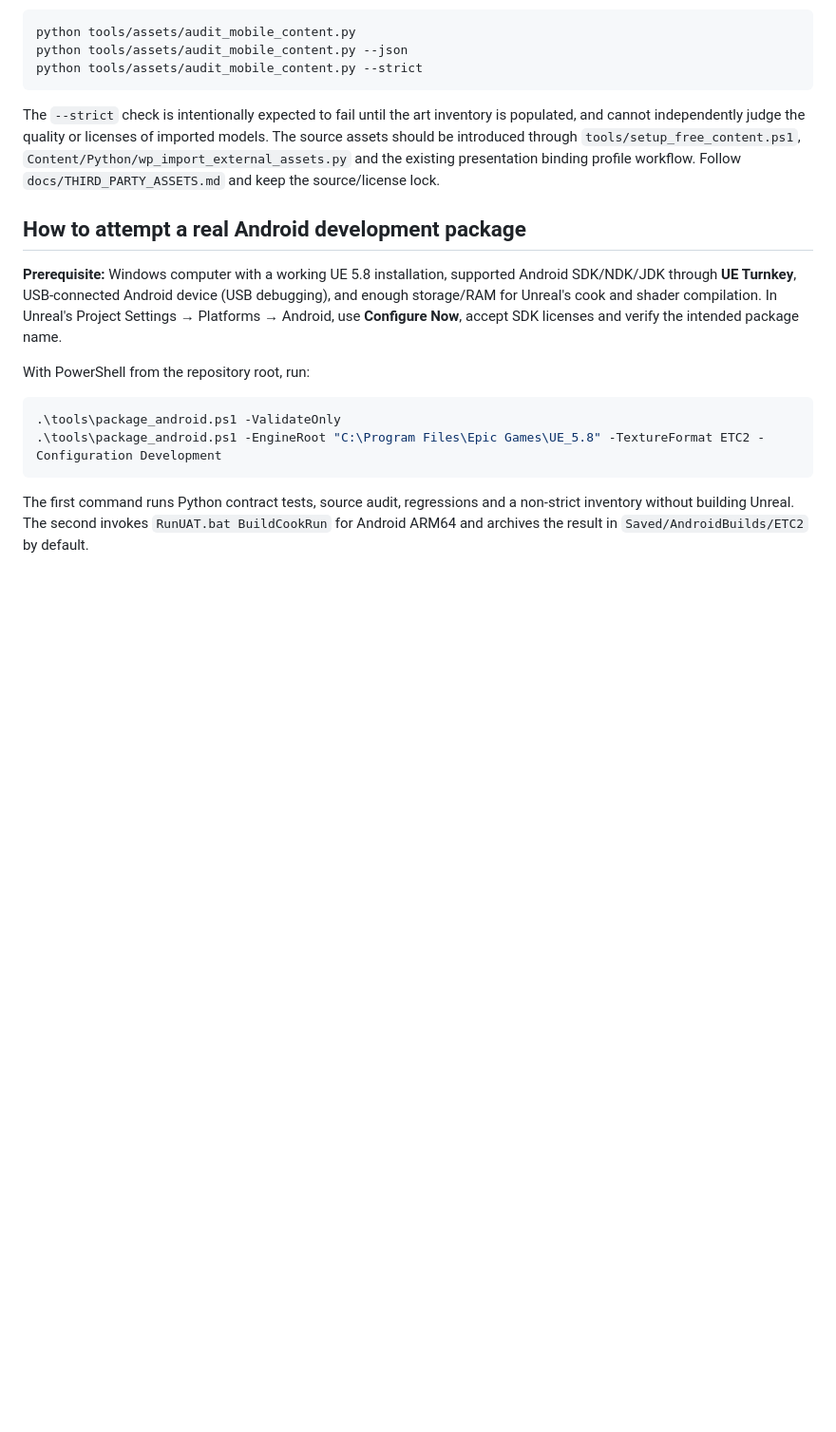
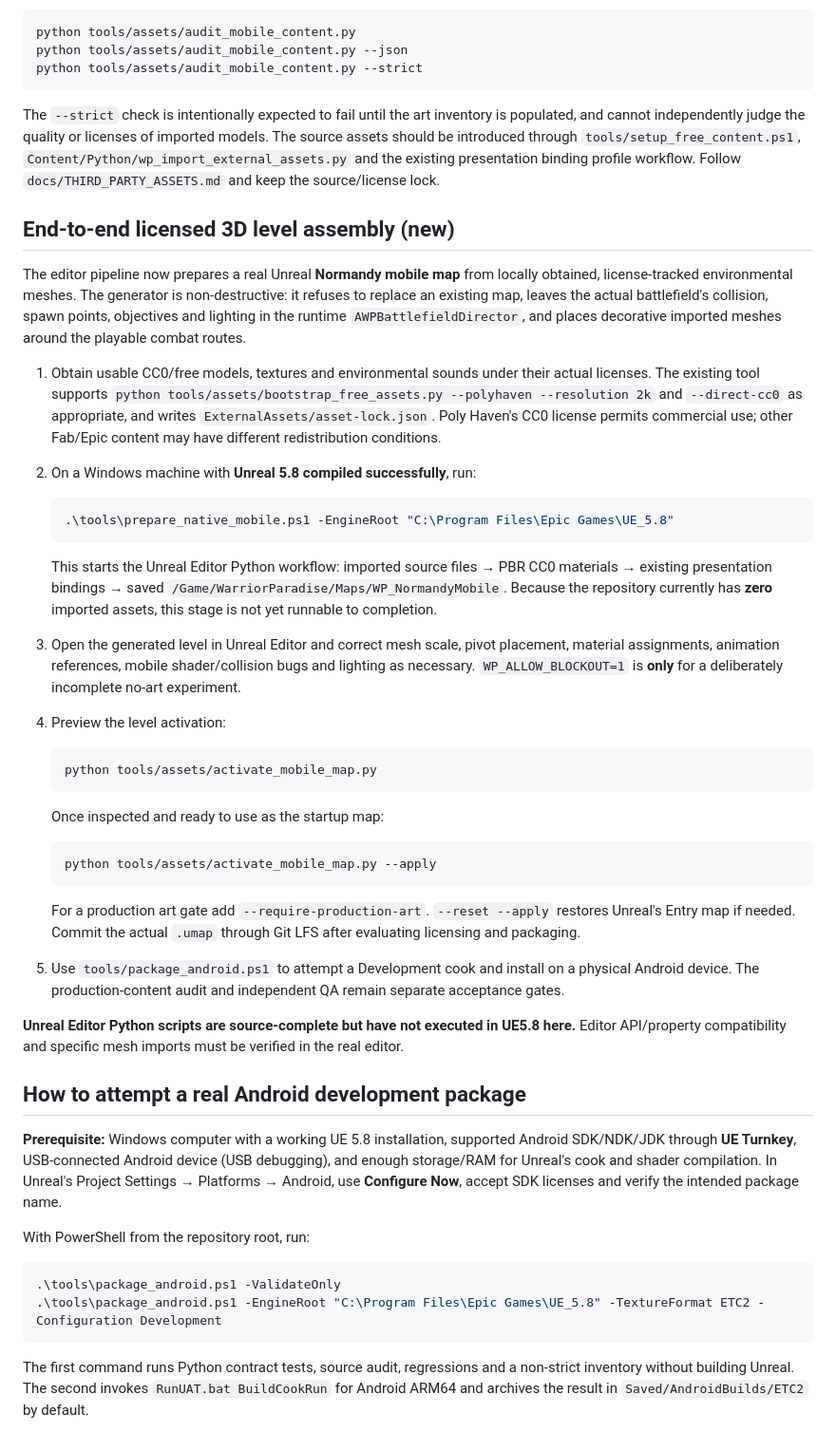
Before and after one commit to Tommaso-R-Marena/Warrior-s-Paradise, a Markdown page: docs/NATIVE_ANDROID_PRODUCTION.md, the part around the change. Shown at 95% size. Drawn GitHub-style; blank space fills up the shorter version.

Commit message:
docs: explain safe real Unreal map creation from provenance-tracked free assets

````diff
--- a/docs/NATIVE_ANDROID_PRODUCTION.md
+++ b/docs/NATIVE_ANDROID_PRODUCTION.md
@@ -28,6 +28,37 @@ python tools/assets/audit_mobile_content.py --strict
 ```
 
 The `--strict` check is intentionally expected to fail until the art inventory is populated, and cannot independently judge the quality or licenses of imported models. The source assets should be introduced through `tools/setup_free_content.ps1`, `Content/Python/wp_import_external_assets.py` and the existing presentation binding profile workflow. Follow `docs/THIRD_PARTY_ASSETS.md` and keep the source/license lock.
+
+## End-to-end licensed 3D level assembly (new)
+
+The editor pipeline now prepares a real Unreal **Normandy mobile map** from locally obtained, license-tracked environmental meshes. The generator is non-destructive: it refuses to replace an existing map, leaves the actual battlefield's collision, spawn points, objectives and lighting in the runtime `AWPBattlefieldDirector`, and places decorative imported meshes around the playable combat routes.
+
+1. Obtain usable CC0/free models, textures and environmental sounds under their actual licenses. The existing tool supports `python tools/assets/bootstrap_free_assets.py --polyhaven --resolution 2k` and `--direct-cc0` as appropriate, and writes `ExternalAssets/asset-lock.json`. Poly Haven's CC0 license permits commercial use; other Fab/Epic content may have different redistribution conditions.
+2. On a Windows machine with **Unreal 5.8 compiled successfully**, run:
+
+   ```powershell
+   .\tools\prepare_native_mobile.ps1 -EngineRoot "C:\Program Files\Epic Games\UE_5.8"
+   ```
+
+   This starts the Unreal Editor Python workflow: imported source files → PBR CC0 materials → existing presentation bindings → saved `/Game/WarriorParadise/Maps/WP_NormandyMobile`. Because the repository currently has **zero** imported assets, this stage is not yet runnable to completion.
+
+3. Open the generated level in Unreal Editor and correct mesh scale, pivot placement, material assignments, animation references, mobile shader/collision bugs and lighting as necessary. `WP_ALLOW_BLOCKOUT=1` is **only** for a deliberately incomplete no-art experiment.
+4. Preview the level activation:
+
+   ```powershell
+   python tools/assets/activate_mobile_map.py
+   ```
+
+   Once inspected and ready to use as the startup map:
+
+   ```powershell
+   python tools/assets/activate_mobile_map.py --apply
+   ```
+
+   For a production art gate add `--require-production-art`. `--reset --apply` restores Unreal's Entry map if needed. Commit the actual `.umap` through Git LFS after evaluating licensing and packaging.
+5. Use `tools/package_android.ps1` to attempt a Development cook and install on a physical Android device. The production-content audit and independent QA remain separate acceptance gates.
+
+**Unreal Editor Python scripts are source-complete but have not executed in UE5.8 here.** Editor API/property compatibility and specific mesh imports must be verified in the real editor.
 
 ## How to attempt a real Android development package
 
````
